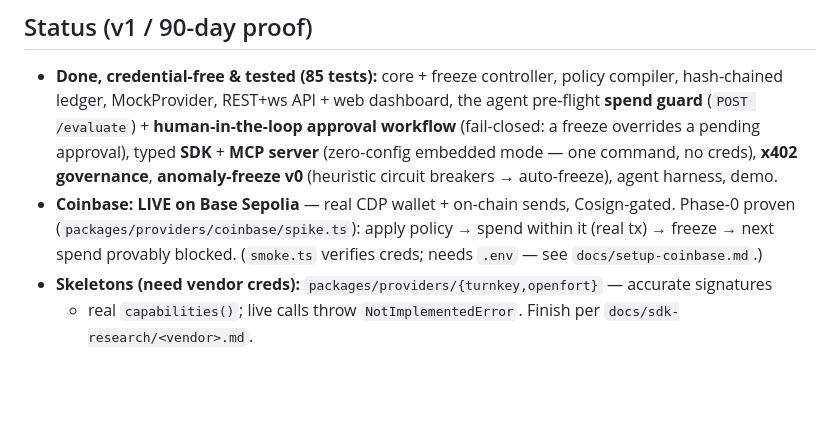
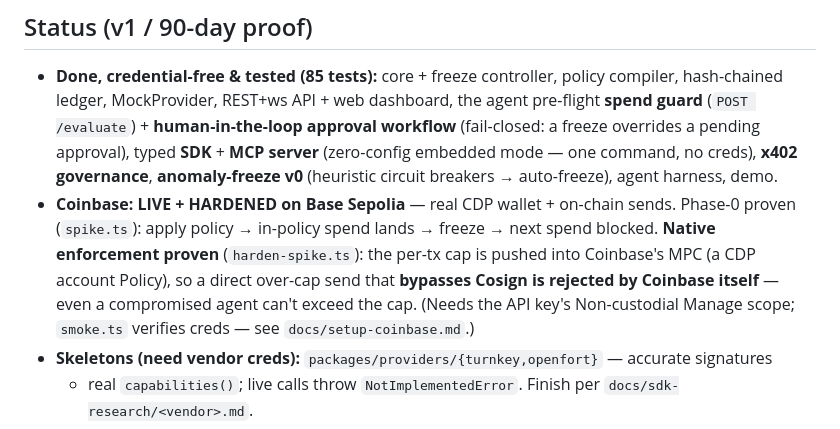
Before and after one commit to countersign-network/packages, a Markdown page: README.md, the part around the change. Drawn GitHub-style; blank space fills up the shorter version.

Commit message:
docs: Coinbase native hardening + deploy marked done

```diff
--- a/README.md
+++ b/README.md
@@ -67,10 +67,12 @@ The three `EnforcementMode`s map one-to-one onto the chosen backends:
   overrides a pending approval), typed **SDK** + **MCP server** (zero-config embedded mode — one
   command, no creds), **x402 governance**, **anomaly-freeze v0** (heuristic circuit breakers →
   auto-freeze), agent harness, demo.
-- **Coinbase: LIVE on Base Sepolia** — real CDP wallet + on-chain sends, Cosign-gated. Phase-0
-  proven (`packages/providers/coinbase/spike.ts`): apply policy → spend within it (real tx) →
-  freeze → next spend provably blocked. (`smoke.ts` verifies creds; needs `.env` — see
-  `docs/setup-coinbase.md`.)
+- **Coinbase: LIVE + HARDENED on Base Sepolia** — real CDP wallet + on-chain sends. Phase-0 proven
+  (`spike.ts`): apply policy → in-policy spend lands → freeze → next spend blocked. **Native
+  enforcement proven** (`harden-spike.ts`): the per-tx cap is pushed into Coinbase's MPC (a CDP
+  account Policy), so a direct over-cap send that **bypasses Cosign is rejected by Coinbase itself**
+  — even a compromised agent can't exceed the cap. (Needs the API key's Non-custodial Manage scope;
+  `smoke.ts` verifies creds — see `docs/setup-coinbase.md`.)
 - **Skeletons (need vendor creds):** `packages/providers/{turnkey,openfort}` — accurate signatures
   + real `capabilities()`; live calls throw `NotImplementedError`. Finish per `docs/sdk-research/<vendor>.md`.
 - **Deferred:** Flutter client beyond scaffold, FCM/APNs push, anomaly detection, Postgres via
```
